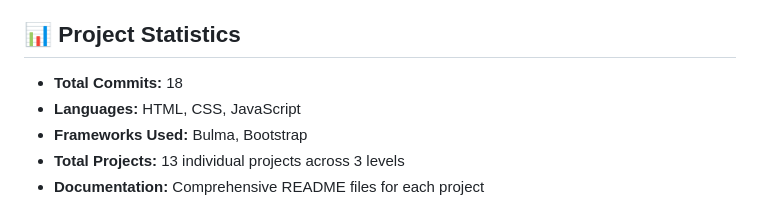
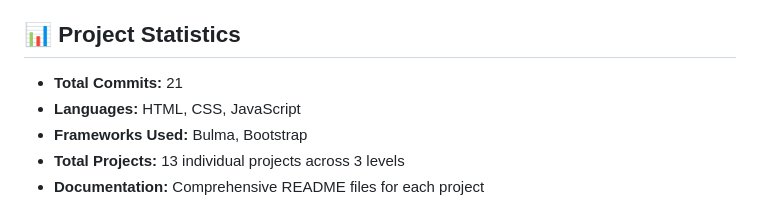
Before and after one commit to Ajinkya-Furange-Patil/cognifyzTechnologies, a Markdown page: README.md, the part around the change. Rendered like a GitHub page.

```diff
--- a/README.md
+++ b/README.md
@@ -215,7 +215,7 @@ The projects follow a consistent design approach:
 
 ## 📊 Project Statistics
 
-- **Total Commits:** 18
+- **Total Commits:** 21
 - **Languages:** HTML, CSS, JavaScript
 - **Frameworks Used:** Bulma, Bootstrap
 - **Total Projects:** 13 individual projects across 3 levels
```
